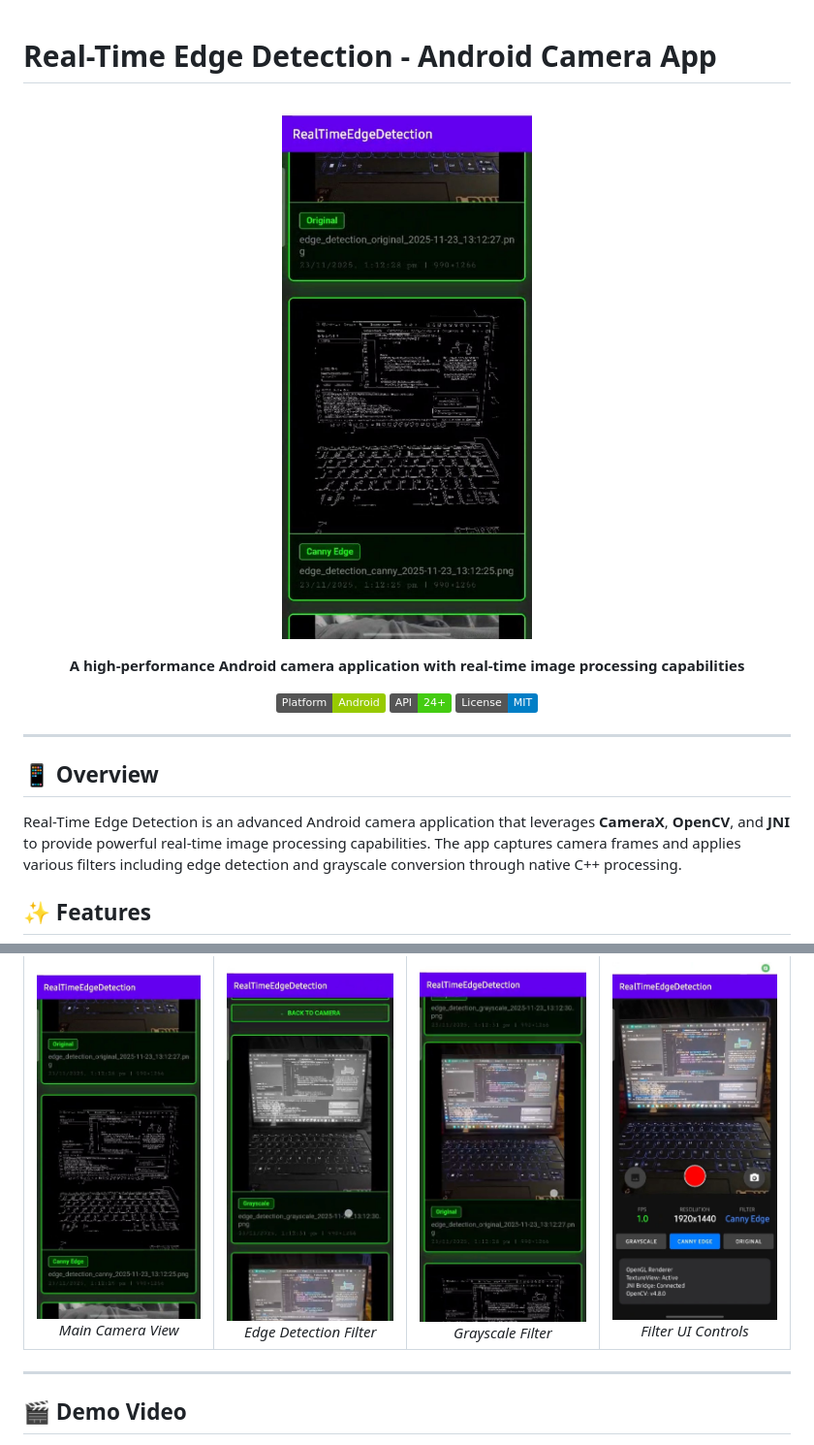
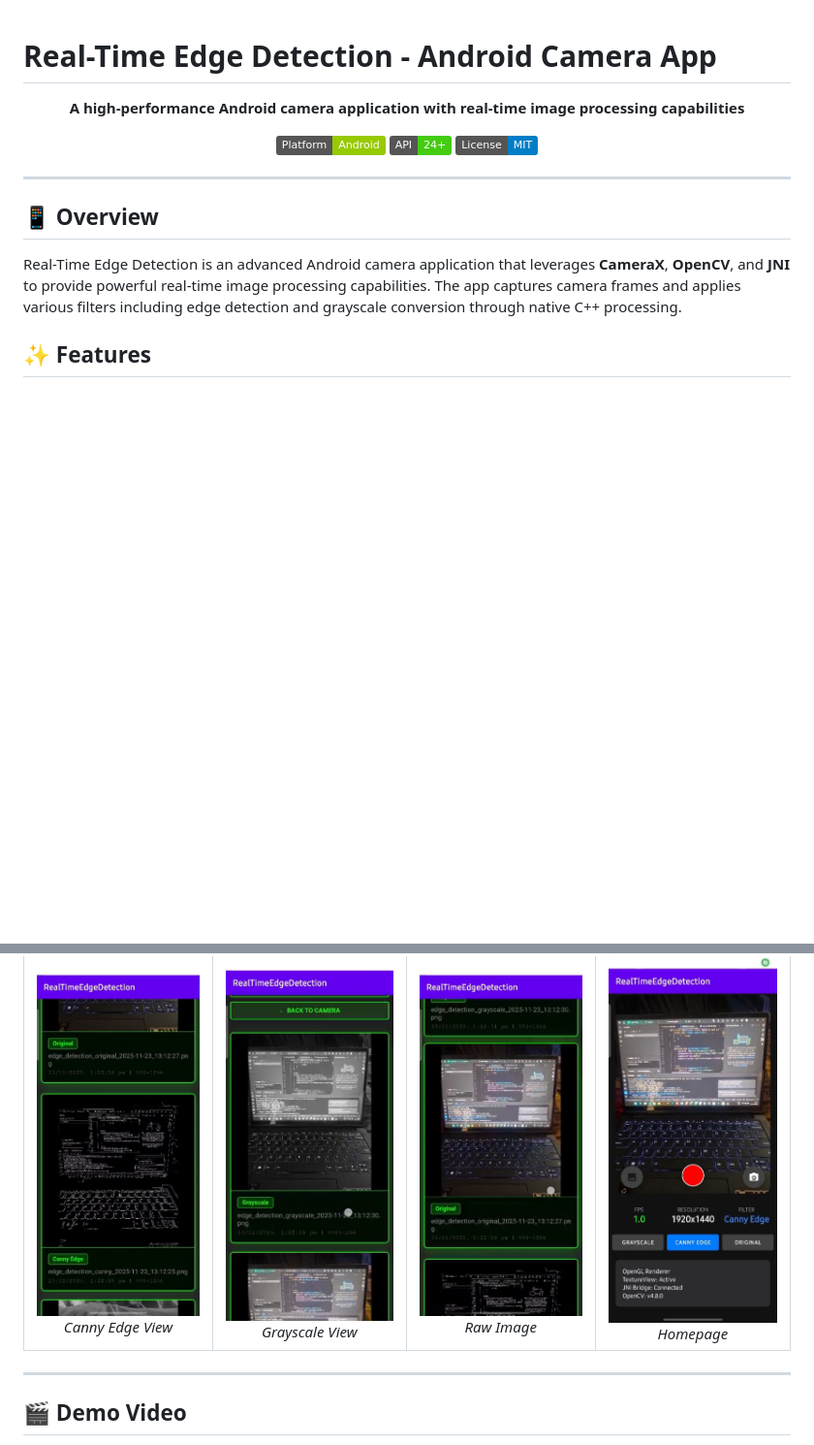
Before and after one commit to tejo6304/RealTimeEdgeDetection, a Markdown page: README.md, 2 parts joined by grey strips. Shown: that part at 97% size. Drawn GitHub-style; badges without logos; blank space fills up the shorter version.

Commit message:
Update image captions in README.md

```diff
--- a/README.md
+++ b/README.md
@@ -2,7 +2,7 @@
 
 <div align="center">
 
-![App Demo](/IMG-20251123-WA0003.jpg)
+
 
 **A high-performance Android camera application with real-time image processing capabilities**
 
@@ -67,22 +67,22 @@ The DataFlowController manages the entire processing pipeline, coordinating data
     <td align="center">
       <img src="/IMG-20251123-WA0003.jpg" width="200px" />
       <br />
-      <em>Main Camera View</em>
+      <em>Canny Edge View</em>
     </td>
     <td align="center">
       <img src="/IMG-20251123-WA0004.jpg" width="200px" />
       <br />
-      <em>Edge Detection Filter</em>
+      <em>Grayscale View</em>
     </td>
     <td align="center">
       <img src="/IMG-20251123-WA0005.jpg" width="200px" />
       <br />
-      <em>Grayscale Filter</em>
+      <em>Raw Image</em>
     </td>
     <td align="center">
       <img src="/IMG-20251123-WA0006.jpg" width="200px" />
       <br />
-      <em>Filter UI Controls</em>
+      <em>Homepage</em>
     </td>
   </tr>
 </table>
```
